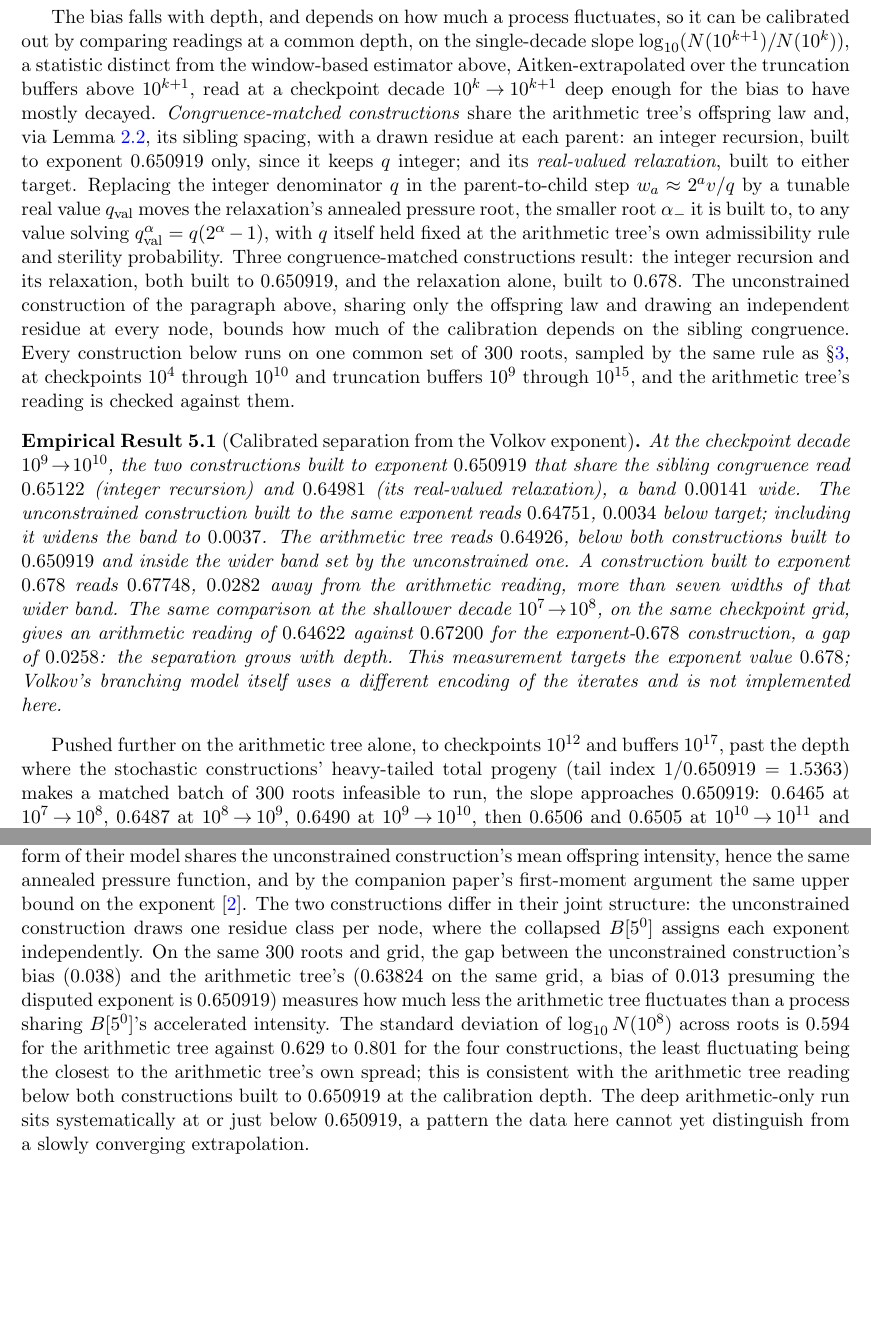
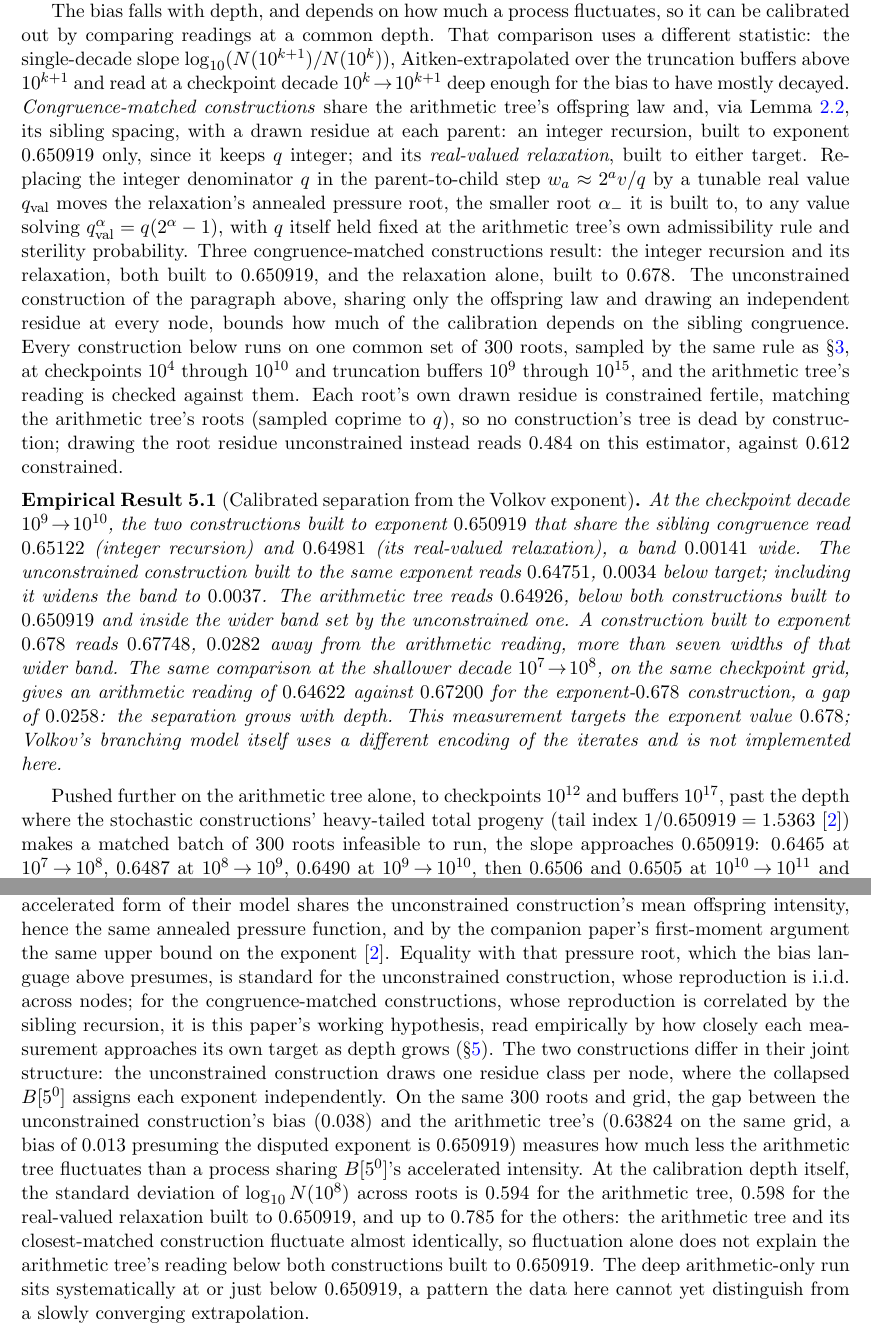
Before and after one commit to rat/collatz, a LaTeX paper (projects/collatz/papers/04-kontorovich-lagarias-volkov/main.tex): two parts of pages 4 and 5 of 5 before the commit and two parts of pages 4 and 5 of 6 after it, joined at a grey line, cut so that both start at the same text, the shorter picture padded with empty space. Compiled offline with pdfLaTeX.

Commit message:
Corrige rodada 5 do loop de convergência de crítica no paper 04
Dois achados maiores: a Discussão tirava uma conclusão invertida da
comparação de desvios-padrão (a árvore aritmética tem a menor
dispersão das cinco séries, logo deveria ter o menor viés, não o
maior; a leitura abaixo dos dois controles casados contraria a própria
heurística flutuação-viés do paper, não a confirma), corrigido para
uma leitura correta dos números na grade certa; e o resumo tinha
recaído na atribuição a Kontorovich-Lagarias da contagem sob o mapa
acelerado, já corrigida na introdução mas não propagada para trás.
Três achados moderados corrigidos, incluindo uma distinção explícita
entre o que está provado (cota superior do expoente) e o que é
hipótese de projeto (identidade expoente-raiz de pressão) em toda
linguagem de viés da comparação calibrada.

```diff
--- a/projects/collatz/papers/04-kontorovich-lagarias-volkov/main.tex
+++ b/projects/collatz/papers/04-kontorovich-lagarias-volkov/main.tex
@@ -237,12 +238,13 @@ the two disputed values.
+\S\ref{sec:discussion}; taken so, it is an under-read of $0.038$,
+larger than the gap $\Delta=0.027$ separating the two disputed values.
 
 The bias falls with depth, and depends on how much a process
 fluctuates, so it can be calibrated out by comparing readings at a
-common depth, on the single-decade slope
-$\log_{10}(N(10^{k+1})/N(10^k))$, a statistic distinct from the
-window-based estimator above, Aitken-extrapolated over the truncation
-buffers above $10^{k+1}$, read
-at a checkpoint decade $10^k\!\to\!10^{k+1}$ deep enough for the bias to
-have mostly decayed. \emph{Congruence-matched constructions} share the
+common depth. That comparison uses a different statistic: the
+single-decade slope $\log_{10}(N(10^{k+1})/N(10^k))$, Aitken-extrapolated
+over the truncation buffers above $10^{k+1}$ and read at a checkpoint
+decade $10^k\!\to\!10^{k+1}$ deep enough for the bias to have mostly
+decayed. \emph{Congruence-matched constructions} share the
 arithmetic tree's offspring law and, via
 Lemma~\ref{lem:sibling-congruence}, its sibling spacing, with a drawn
 residue at each parent: an integer recursion, built to exponent
@@ -262,7 +264,11 @@ depends on the sibling congruence. Every
 construction below runs on one common set of $300$ roots, sampled by
 the same rule as \S\ref{sec:method}, at checkpoints $10^4$ through
 $10^{10}$ and truncation buffers $10^9$ through $10^{15}$, and the
-arithmetic tree's reading is checked against them.
+arithmetic tree's reading is checked against them. Each root's own
+drawn residue is constrained fertile, matching the arithmetic tree's
+roots (sampled coprime to $q$), so no construction's tree is dead by
+construction; drawing the root residue unconstrained instead reads
+$0.484$ on this estimator, against $0.612$ constrained.
 
 \begin{empirical}[Calibrated separation from the Volkov exponent]
 \label{thm:kl-calibrated}
@@ -286,7 +292,8 @@ iterates and is not implemented here.
 
 Pushed further on the arithmetic tree alone, to checkpoints $10^{12}$
 and buffers $10^{17}$, past the depth where the stochastic constructions'
-heavy-tailed total progeny (tail index $1/0.650919=1.5363$) makes a
+heavy-tailed total progeny (tail index $1/0.650919=1.5363$
+\cite{PressureCompanion}) makes a
 matched batch of $300$ roots infeasible to run, the slope approaches
 $0.650919$: $0.6465$ at $10^7\!\to\!10^8$,
 $0.6487$ at $10^8\!\to\!10^9$, $0.6490$ at $10^9\!\to\!10^{10}$, then
@@ -331,19 +338,26 @@ branch at $2^av/5$: this accelerated form of their model shares the
 unconstrained construction's mean offspring intensity, hence the same
 annealed pressure function, and by the companion paper's first-moment
 argument the same upper bound on the exponent \cite{PressureCompanion}.
-The two constructions differ in their joint structure: the
-unconstrained construction draws one residue class per node, where the
-collapsed $B[5^0]$ assigns each exponent independently. On the same
-$300$ roots and grid, the gap between the unconstrained construction's
-bias ($0.038$) and the arithmetic tree's ($0.63824$ on the same grid, a
-bias of $0.013$ presuming the disputed exponent is $0.650919$)
-measures how much less the arithmetic tree fluctuates than a process
-sharing $B[5^0]$'s accelerated intensity. The standard deviation of
-$\log_{10}N(10^8)$ across roots is $0.594$ for the arithmetic tree
-against $0.629$ to $0.801$ for the four constructions, the least
-fluctuating being the closest to the arithmetic tree's own spread;
-this is consistent with the arithmetic tree reading below both
-constructions built to $0.650919$ at the calibration depth. The deep
+Equality with that pressure root, which the bias language above
+presumes, is standard for the unconstrained construction, whose
+reproduction is i.i.d.\ across nodes; for the congruence-matched
+constructions, whose reproduction is correlated by the sibling
+recursion, it is this paper's working hypothesis, read empirically by
+how closely each measurement approaches its own target as depth grows
+(\S\ref{sec:calibrated}). The two constructions differ in their joint
+structure: the unconstrained construction draws one residue class per
+node, where the collapsed $B[5^0]$ assigns each exponent independently.
+On the same $300$ roots and grid, the gap between the unconstrained
+construction's bias ($0.038$) and the arithmetic tree's ($0.63824$ on
+the same grid, a bias of $0.013$ presuming the disputed exponent is
+$0.650919$) measures how much less the arithmetic tree fluctuates than
+a process sharing $B[5^0]$'s accelerated intensity. At the calibration
+depth itself, the standard deviation of $\log_{10}N(10^8)$ across roots
+is $0.594$ for the arithmetic tree, $0.598$ for the real-valued
+relaxation built to $0.650919$, and up to $0.785$ for the others: the
+arithmetic tree and its closest-matched construction fluctuate almost
+identically, so fluctuation alone does not explain the arithmetic
+tree's reading below both constructions built to $0.650919$. The deep
 arithmetic-only run sits systematically at or just below $0.650919$, a
 pattern the data here cannot yet distinguish from a slowly converging
 extrapolation.
```
Also changed, not shown: projects/collatz/literature/papers/INDEX.md (+1 -1 lines), projects/collatz/papers/04-kontorovich-lagarias-volkov/CRITIQUE.md (+55 -0 lines), projects/collatz/papers/04-kontorovich-lagarias-volkov/OUTLINE.md (+4 -3 lines), projects/collatz/papers/04-kontorovich-lagarias-volkov/main.pdf, projects/collatz/papers/04-kontorovich-lagarias-volkov/main.tex (31 more changed lines).
